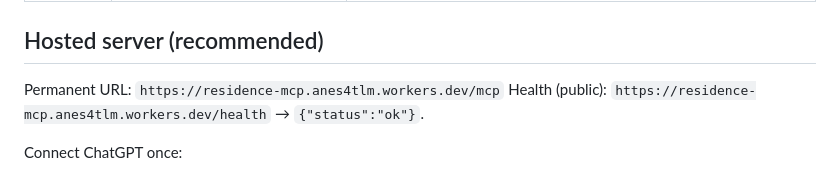
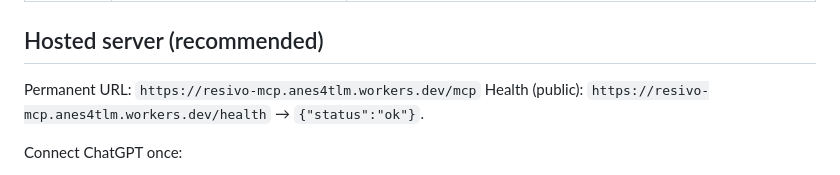
Before and after one commit to anesdevv/residence-management-system, a Markdown page: mcp/README.md, the part around the change. Rendered like a GitHub page.

Commit message:
chore: RÉSIVO rename sweep and final verification

```diff
--- a/mcp/README.md
+++ b/mcp/README.md
@@ -21,8 +21,8 @@ Two backends serve the admin tools:
 
 ## Hosted server (recommended)
 
-Permanent URL: `https://residence-mcp.anes4tlm.workers.dev/mcp`
-Health (public): `https://residence-mcp.anes4tlm.workers.dev/health` → `{"status":"ok"}`.
+Permanent URL: `https://resivo-mcp.anes4tlm.workers.dev/mcp`
+Health (public): `https://resivo-mcp.anes4tlm.workers.dev/health` → `{"status":"ok"}`.
 
 Connect ChatGPT once:
 
```
Also changed, not shown: 1 other file.
